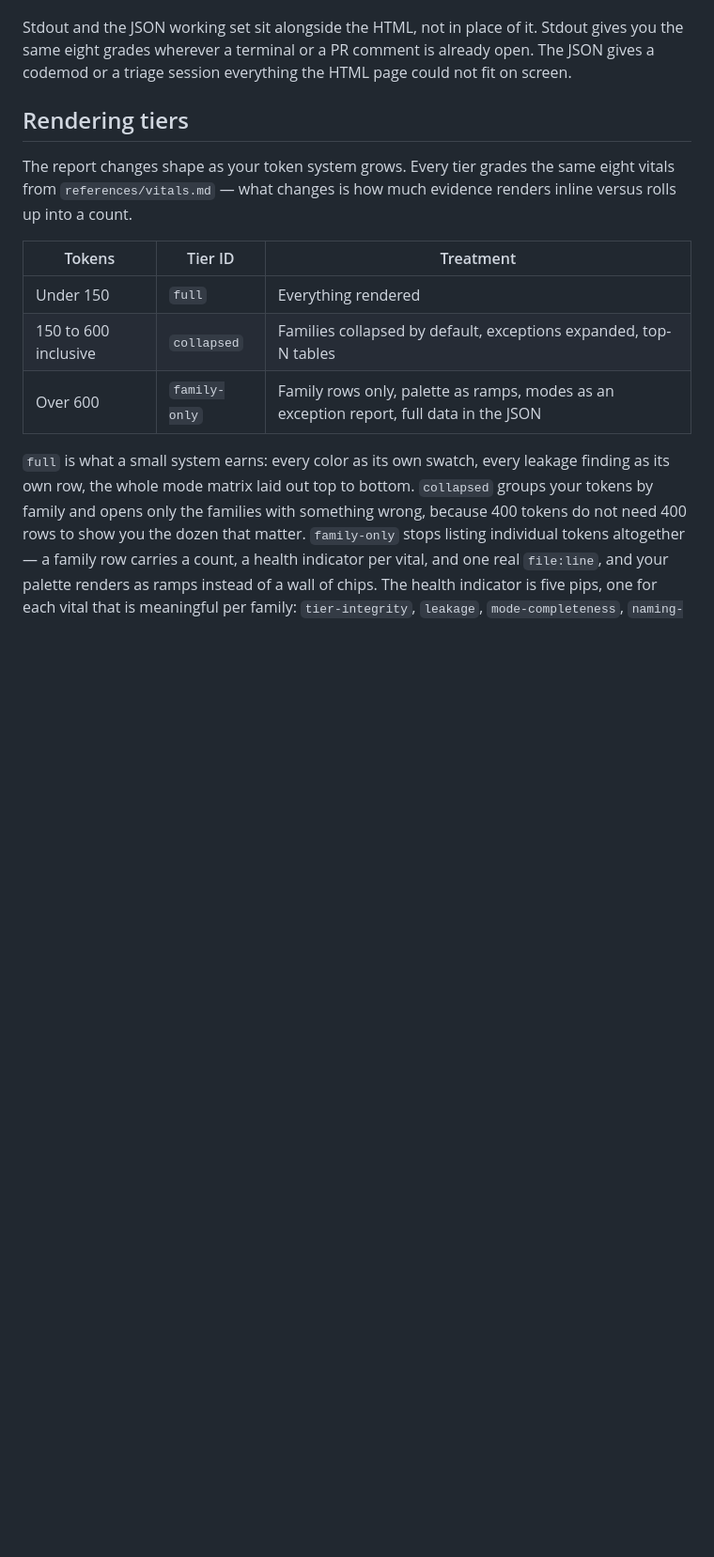
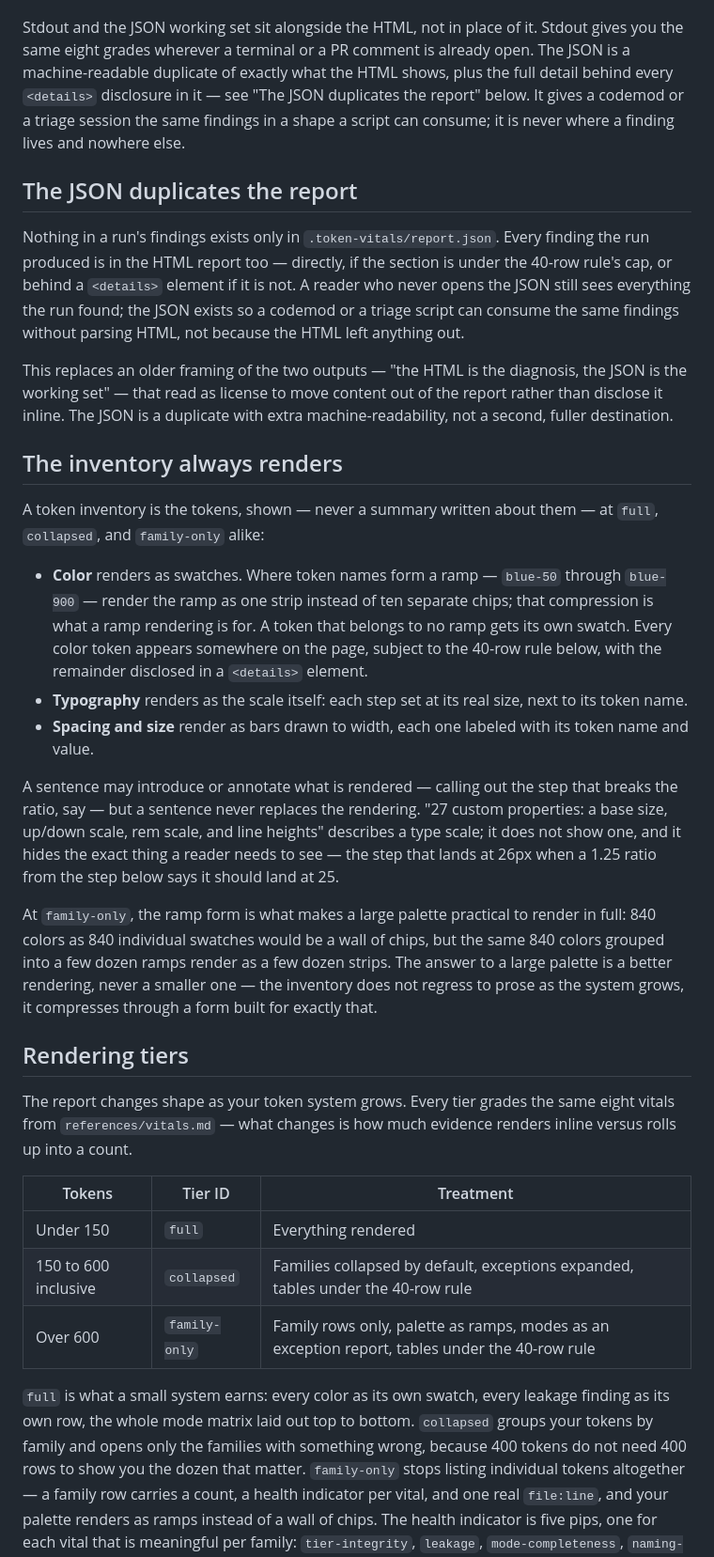
Before and after one commit to miguelalfredooo/design-token-vitals, a Markdown page: references/report.md, the part around one of its changes. Shown at 94% size. GitHub-like rendering; blank space fills up the shorter version.

```diff
--- a/references/report.md
+++ b/references/report.md
@@ -32,8 +32,55 @@ difference is too small to describe in words, only to see.
 
 Stdout and the JSON working set sit alongside the HTML, not in place of it.
 Stdout gives you the same eight grades wherever a terminal or a PR comment
-is already open. The JSON gives a codemod or a triage session everything the
-HTML page could not fit on screen.
+is already open. The JSON is a machine-readable duplicate of exactly what
+the HTML shows, plus the full detail behind every `<details>` disclosure in
+it — see "The JSON duplicates the report" below. It gives a codemod or a
+triage session the same findings in a shape a script can consume; it is
+never where a finding lives and nowhere else.
+
+## The JSON duplicates the report
+
+Nothing in a run's findings exists only in `.token-vitals/report.json`.
+Every finding the run produced is in the HTML report too — directly, if the
+section is under the 40-row rule's cap, or behind a `<details>` element if
+it is not. A reader who never opens the JSON still sees everything the run
+found; the JSON exists so a codemod or a triage script can consume the same
+findings without parsing HTML, not because the HTML left anything out.
+
+This replaces an older framing of the two outputs — "the HTML is the
+diagnosis, the JSON is the working set" — that read as license to move
+content out of the report rather than disclose it inline. The JSON is a
+duplicate with extra machine-readability, not a second, fuller destination.
+
+## The inventory always renders
+
+A token inventory is the tokens, shown — never a summary written about
+them — at `full`, `collapsed`, and `family-only` alike:
+
+- **Color** renders as swatches. Where token names form a ramp — `blue-50`
+  through `blue-900` — render the ramp as one strip instead of ten separate
+  chips; that compression is what a ramp rendering is for. A token that
+  belongs to no ramp gets its own swatch. Every color token appears
+  somewhere on the page, subject to the 40-row rule below, with the
+  remainder disclosed in a `<details>` element.
+- **Typography** renders as the scale itself: each step set at its real
+  size, next to its token name.
+- **Spacing and size** render as bars drawn to width, each one labeled with
+  its token name and value.
+
+A sentence may introduce or annotate what is rendered — calling out the
+step that breaks the ratio, say — but a sentence never replaces the
+rendering. "27 custom properties: a base size, up/down scale, rem scale,
+and line heights" describes a type scale; it does not show one, and it
+hides the exact thing a reader needs to see — the step that lands at 26px
+when a 1.25 ratio from the step below says it should land at 25.
+
+At `family-only`, the ramp form is what makes a large palette practical to
+render in full: 840 colors as 840 individual swatches would be a wall of
+chips, but the same 840 colors grouped into a few dozen ramps render as a
+few dozen strips. The answer to a large palette is a better rendering,
+never a smaller one — the inventory does not regress to prose as the
+system grows, it compresses through a form built for exactly that.
 
 ## Rendering tiers
 
@@ -44,8 +91,8 @@ evidence renders inline versus rolls up into a count.
 | Tokens | Tier ID | Treatment |
 |---|---|---|
 | Under 150 | `full` | Everything rendered |
-| 150 to 600 inclusive | `collapsed` | Families collapsed by default, exceptions expanded, top-N tables |
-| Over 600 | `family-only` | Family rows only, palette as ramps, modes as an exception report, full data in the JSON |
+| 150 to 600 inclusive | `collapsed` | Families collapsed by default, exceptions expanded, tables under the 40-row rule |
+| Over 600 | `family-only` | Family rows only, palette as ramps, modes as an exception report, tables under the 40-row rule |
 
 `full` is what a small system earns: every color as its own swatch, every
 leakage finding as its own row, the whole mode matrix laid out top to
```
Also changed, not shown: other parts of references/report.md (+32 -9 lines).
